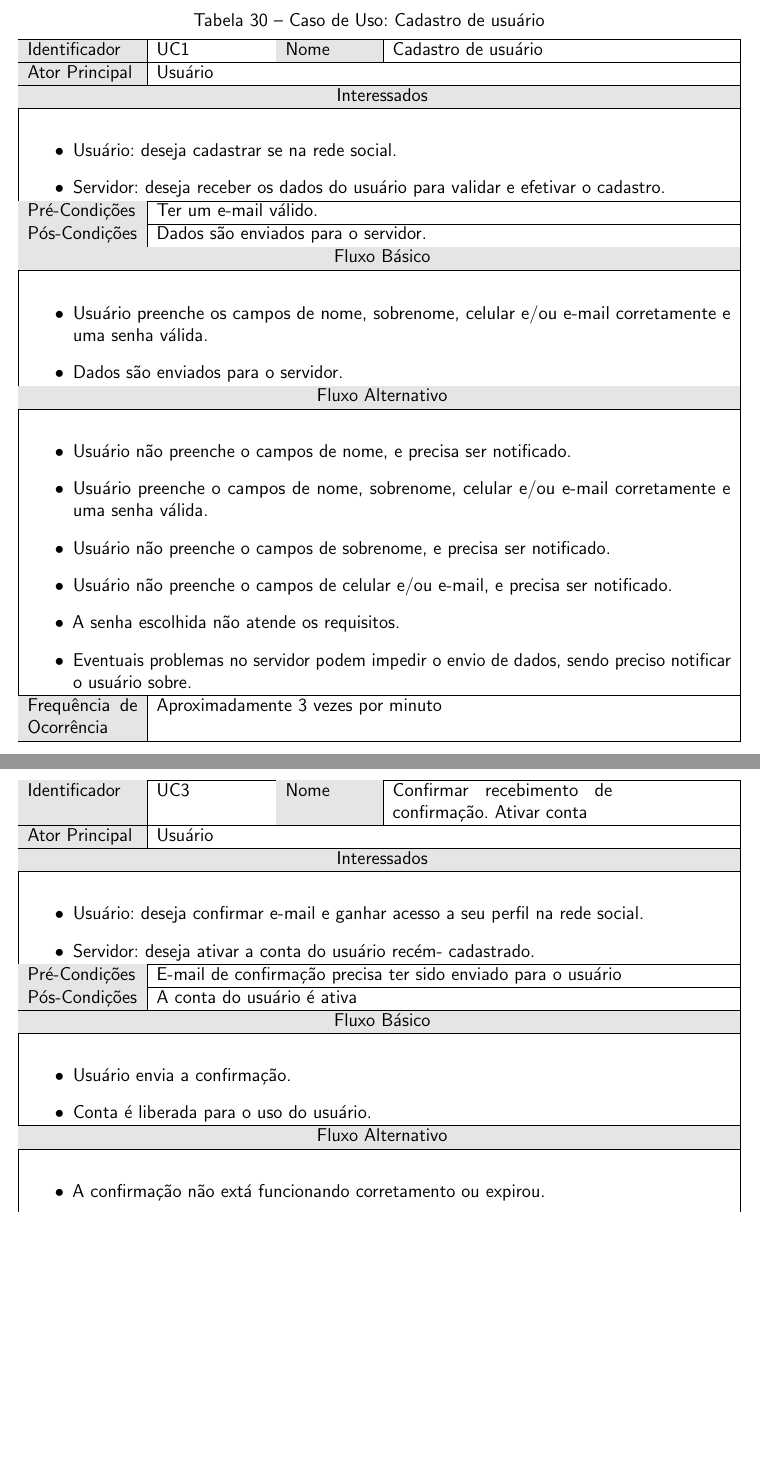
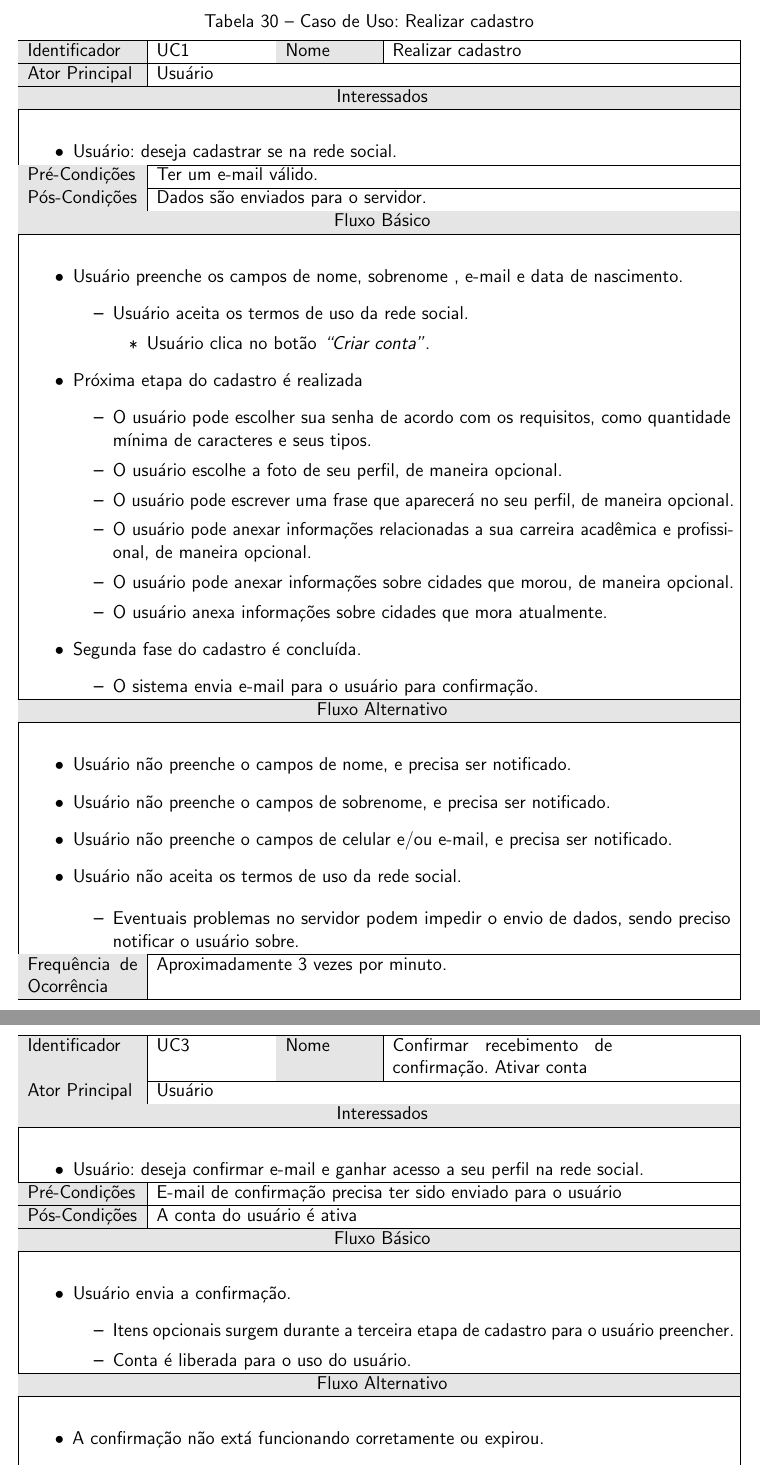
Before and after one commit to Ronneesley/redesocial, a LaTeX document (documentacao/documentacao.tex, which reads documentacao/capitulos/casos_uso/casos_uso.tex): two parts of pages 29 and 30 of 31 before the commit and two parts of pages 29 and 31 of 32 after it, joined at a grey line, cut so that both start at the same text, the shorter picture padded with empty space. Compiled offline with pdfLaTeX.

Commit message:
Alteração do caso de uso: Realizar cadastro

```diff
--- a/documentacao/capitulos/casos_uso/casos_uso.tex
+++ b/documentacao/capitulos/casos_uso/casos_uso.tex
@@ -41,20 +43,18 @@ Problemas que estão em aberto
 }
 
 
-%------------------------------------------------
-
+%-----------------------------------------------------------
 \casoDeUso
 %Identificador
 {UC1}
 %Nome
-{Cadastro de usuário}
+{Realizar cadastro}
 %Ator Principal
 {Usuário}
 %Interessados
 {
 \begin{itemize}
 	\item Usuário: deseja cadastrar se na rede social.
-	\item Servidor: deseja receber os dados do usuário para validar e efetivar o cadastro.
 \end{itemize}
 
 }
@@ -65,32 +65,64 @@ Problemas que estão em aberto
 %Fluxo Básico
 {
 \begin{itemize}
-\item Usuário preenche os campos de nome, sobrenome,  celular e/ou e-mail corretamente e uma senha válida.
-\item Dados são enviados para o servidor.
+	\item Usuário preenche os campos de nome, sobrenome , e-mail e data de nascimento.
+	%\item Usuário aceita os termos de uso da rede social.
+	%\item Usuário clica no botão \textit{“Criar conta”}.
+	\begin{itemize}
+		\item Usuário aceita os termos de uso da rede social.
+		\begin{itemize}
+			\item Usuário clica no botão \textit{“Criar conta”}.
+		\end{itemize}
+	\end{itemize}
+
+
+	\item Próxima etapa do cadastro é realizada
+	\begin{itemize}
+		%\item Próxima etapa do cadastro é realizada
+
+		\item O usuário pode escolher sua senha de acordo com   os requisitos, como quantidade mínima de caracteres e seus tipos.
+		\item O usuário escolhe a foto de seu perfil, de maneira opcional.
+		\item O usuário pode escrever uma frase que aparecerá no seu perfil, de maneira opcional.
+
+		\item O usuário pode anexar informações relacionadas a sua carreira acadêmica e profissional, de maneira opcional.
+
+		\item O usuário pode anexar informações sobre cidades que morou, de maneira opcional.
+
+		\item O usuário anexa informações sobre cidades que mora atualmente.
+
+
+	\end{itemize}
+\item Segunda fase do cadastro é concluída.
+\begin{itemize}
+
+			\item O sistema envia e-mail para o usuário para confirmação.
+		\end{itemize}
 \end{itemize}
 }
 %Fluxo Alternativo
 {
 \begin{itemize}
 	\item Usuário não preenche o campos de nome, e precisa ser notificado.
-\item Usuário preenche o campos de nome, sobrenome,  celular e/ou e-mail corretamente e uma senha válida.
-
 
 	\item Usuário não preenche o campos de sobrenome, e precisa ser notificado.
 
 	\item Usuário não preenche o campos de celular e/ou e-mail, e precisa ser notificado.
 
-\item A senha escolhida não atende os requisitos.
+	\item Usuário não aceita os termos de uso da rede social.
 
+	\begin{itemize}
 		\item Eventuais problemas no servidor podem impedir o envio de dados, sendo preciso notificar o usuário sobre.
+	\end{itemize}
 \end{itemize}
 }
 %Frequência de Ocorrencia
-{Aproximadamente 3 vezes por minuto}
+{Aproximadamente 3 vezes por minuto.}
 %Problemas em Aberto
 {
 
 }
+
+%-----------------------------------------------------------
 
 \casoDeUso
 %Identificador
@@ -142,7 +178,6 @@ Problemas que estão em aberto
 {
 \begin{itemize}
 	\item Usuário: deseja confirmar e-mail e ganhar acesso a seu perfil na rede social.
-	\item Servidor: deseja ativar a conta do usuário recém- cadastrado.
 \end{itemize}
 
 }
@@ -154,19 +189,31 @@ Problemas que estão em aberto
 {
 \begin{itemize}
 	\item Usuário envia a confirmação.
+	\begin{itemize}
+		\item Itens opcionais surgem durante a terceira etapa de cadastro para o usuário preencher.
+
 		\item Conta é liberada para o uso do usuário.
+	\end{itemize}
 \end{itemize}
 }
 %Fluxo Alternativo
 {
 \begin{itemize}
-\item A confirmação não extá funcionando corretamento ou expirou.
+	\item A confirmação não extá funcionando corretamente ou expirou.
+	\begin{itemize}
 		\item Usuário solicita o reenvio da confirmação.
+	\end{itemize}
+	\item Usuário deixa em branco itens opcionais de cadastro.
+	\begin{itemize}
+		\item Sistema informa que usuário não preencheu tais itens opcionais e que eles podem ser posteriormente editados.
+	\end{itemize}
 \end{itemize}
 }
 %Frequência de Ocorrencia
-{Aproximadamente 3 vezes ao dia}
+{Aproximadamente 3 vezes por minuto.}
 %Problemas em Aberto
 {
 
 }
+
+%-----------------------------------------------------------
```
Also changed, not shown: documentacao/documentacao.pdf, documentacao/capitulos/casos_uso/casos_uso.tex (14 more changed lines), 4 other files. Lines whose indentation alone changed are shown as unchanged.
